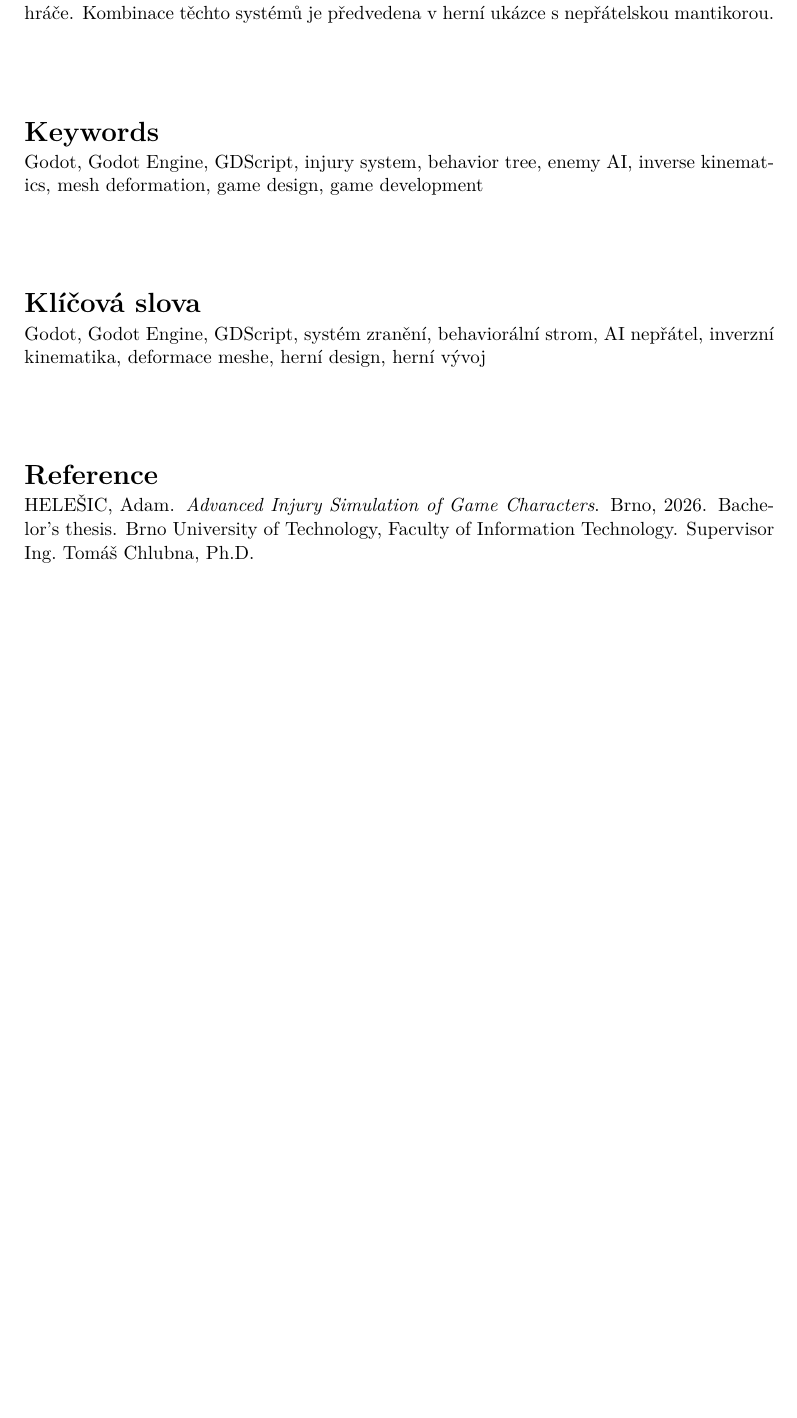
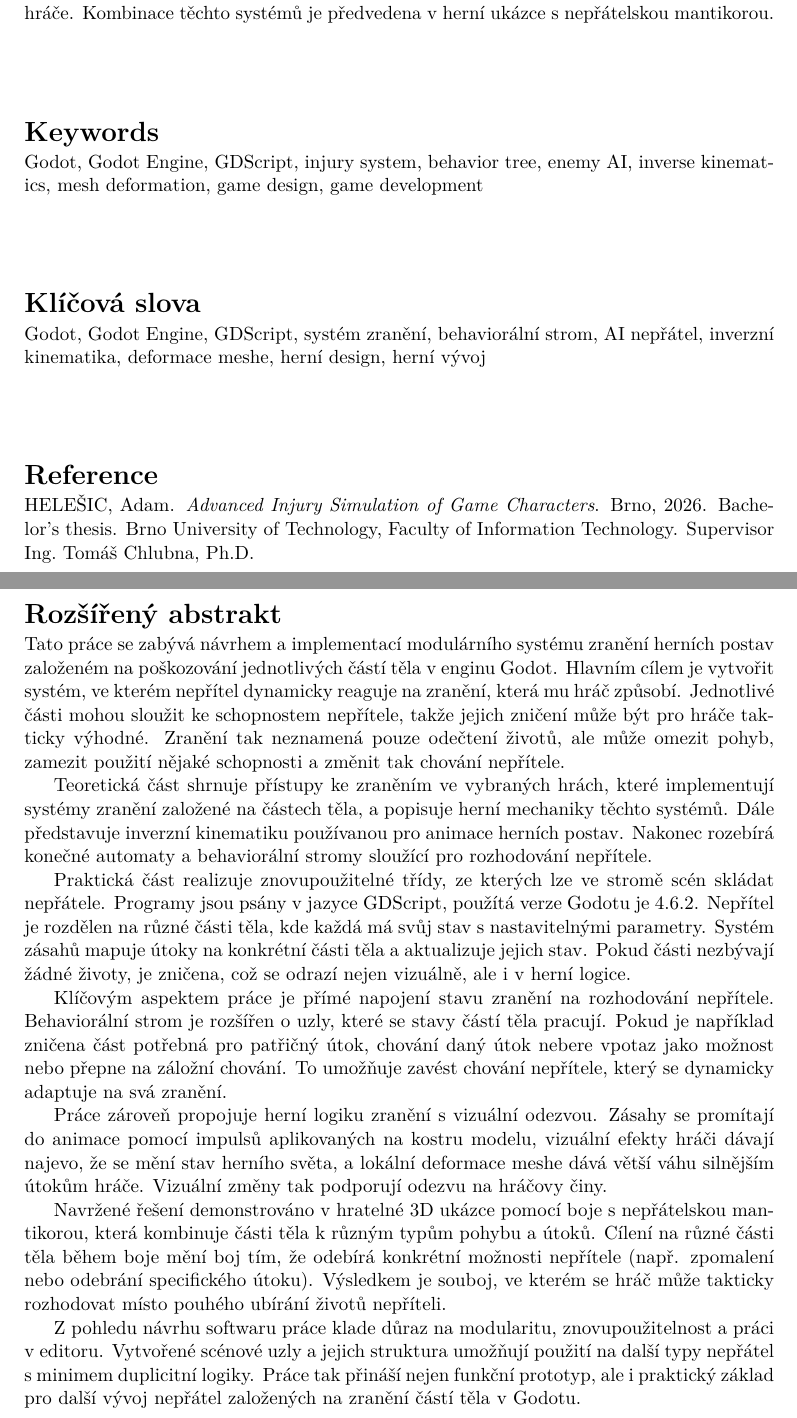
Before and after one commit to Fiidel/InjurySystem_BcThesis, a LaTeX thesis (Thesis/projekt.tex): part of page 3 of 42 before the commit and two parts of pages 3 and 4 of 43 after it, the two joined at a grey line, cut so that both start at the same text, the shorter picture padded with empty space. Compiled offline with pdfLaTeX.

Commit message:
thesis: extra abstract

```diff
--- a/Thesis/projekt.tex
+++ b/Thesis/projekt.tex
@@ -175,7 +175,19 @@
   %acknowledgment={Here it is possible to express thanks to the supervisor and to the people which provided professional help
 %(external submitter, consultant, etc.).},
   % Rozšířený abstrakt (cca 3 normostrany) - lze definovat zde nebo níže / Extended abstract (approximately 3 standard pages) - can be defined here or below
-  %extendedabstract={Do tohoto odstavce bude zapsán rozšířený výtah (abstrakt) práce v českém (slovenském) jazyce.},
+ extendedabstract={Tato práce se zabývá návrhem a implementací modulárního systému zranění herních postav založeném na poškozování jednotlivých částí těla v enginu Godot. Hlavním cílem je vytvořit systém, ve kterém nepřítel dynamicky reaguje na zranění, která mu hráč způsobí. Jednotlivé části mohou sloužit ke schopnostem nepřítele, takže jejich zničení může být pro hráče takticky výhodné. Zranění tak neznamená pouze odečtení životů, ale může omezit pohyb, zamezit použití nějaké schopnosti a změnit tak chování nepřítele.
+
+Teoretická část shrnuje přístupy ke zraněním ve vybraných hrách, které implementují systémy zranění založené na částech těla, a popisuje herní mechaniky těchto systémů. Dále představuje inverzní kinematiku používanou pro animace herních postav. Nakonec rozebírá konečné automaty a behaviorální stromy sloužící pro rozhodování nepřítele.
+
+Praktická část realizuje znovupoužitelné třídy, ze kterých lze ve stromě scén skládat nepřátele. Programy jsou psány v jazyce GDScript, použítá verze Godotu je 4.6.2. Nepřítel je rozdělen na různé části těla, kde každá má svůj stav s nastavitelnými parametry. Systém zásahů mapuje útoky na konkrétní části těla a aktualizuje jejich stav. Pokud části nezbývají žádné životy, je zničena, což se odrazí nejen vizuálně, ale i v herní logice.
+
+Klíčovým aspektem práce je přímé napojení stavu zranění na rozhodování nepřítele. Behaviorální strom je rozšířen o uzly, které se stavy částí těla pracují. Pokud je například zničena část potřebná pro patřičný útok, chování daný útok nebere vpotaz jako možnost nebo přepne na záložní chování. To umožňuje zavést chování nepřítele, který se dynamicky adaptuje na svá zranění.
+
+Práce zároveň propojuje herní logiku zranění s vizuální odezvou. Zásahy se promítají do animace pomocí impulsů aplikovaných na kostru modelu, vizuální efekty hráči dávají najevo, že se mění stav herního světa, a lokální deformace meshe dává větší váhu silnějším útokům hráče. Vizuální změny tak podporují odezvu na hráčovy činy.
+
+Navržené řešení demonstrováno v hratelné 3D ukázce pomocí boje s nepřátelskou mantikorou, která kombinuje části těla k různým typům pohybu a útoků. Cílení na různé části těla během boje mění boj tím, že odebírá konkrétní možnosti nepřítele (např. zpomalení nebo odebrání specifického útoku). Výsledkem je souboj, ve kterém se hráč může takticky rozhodovat místo pouhého ubírání životů nepříteli.
+
+Z pohledu návrhu softwaru práce klade důraz na modularitu, znovupoužitelnost a práci v editoru. Vytvořené scénové uzly a jejich struktura umožňují použití na další typy nepřátel s minimem duplicitní logiky. Práce tak přináší nejen funkční prototyp, ale i praktický základ pro další vývoj nepřátel založených na zranění částí těla v Godotu.},
   %extabstract.odd={true}, % Začít rozšířený abstrakt na liché stránce? / Should extended abstract start on the odd page?
   %faculty={FIT}, % FIT/FEKT/FSI/FA/FCH/FP/FAST/FAVU/USI/DEF
   faculty.cs={Fakulta informačních technologií}, % Fakulta v češtině - pro využití této položky výše zvolte fakultu DEF / Faculty in Czech - for use of this entry select DEF above
```
Also changed, not shown: 2 other files.
